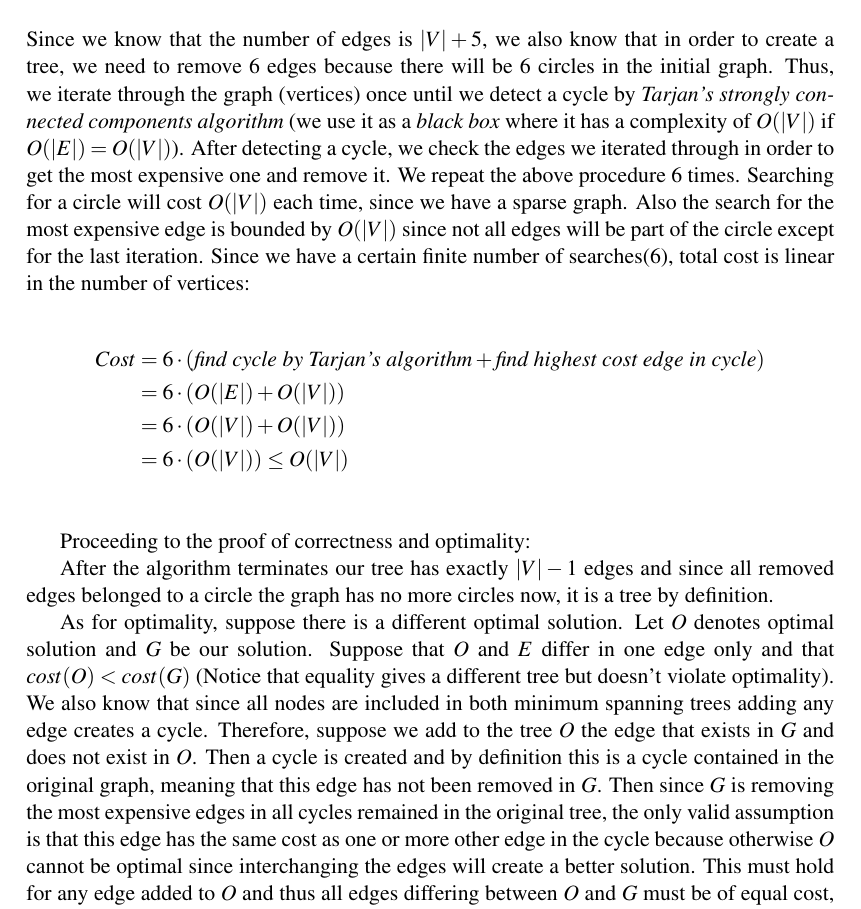
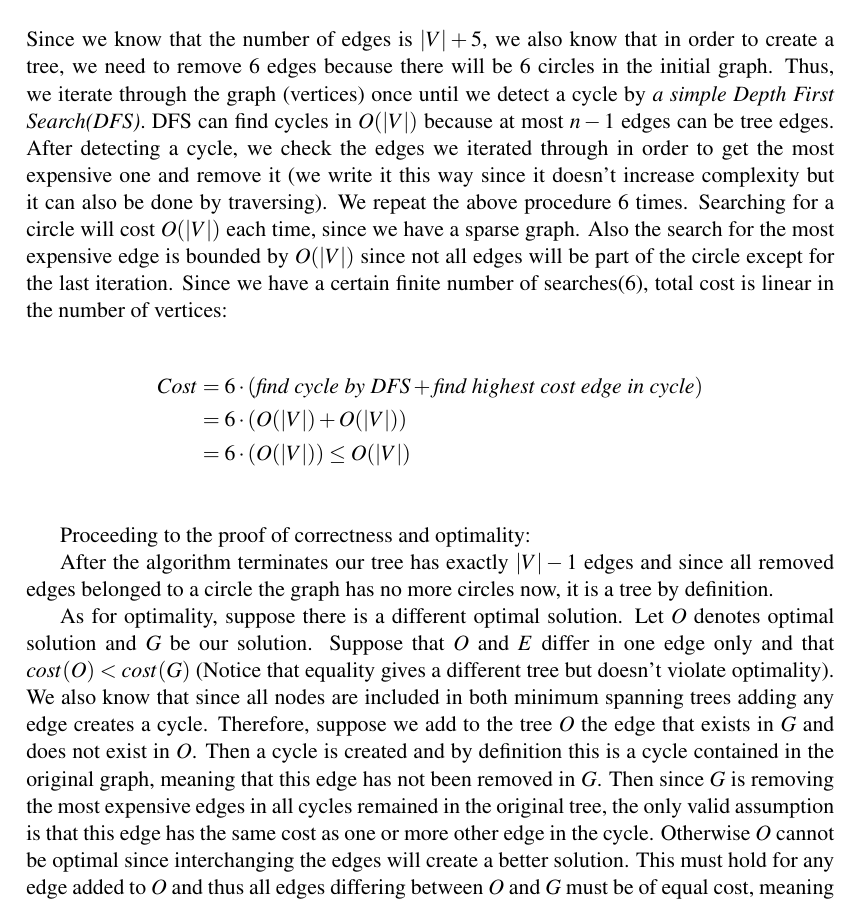
Before and after one commit to ferhatelmas/advanced-algo, a LaTeX problem sheet (hw5/hw5.tex, which reads hw5/Problem1.tex): part of page 1 of 6, cut so that both start at the same text. Compiled offline with pdfLaTeX.

Commit message:
hw5 p1 corrections

```diff
--- a/hw5/Problem1.tex
+++ b/hw5/Problem1.tex
@@ -1,8 +1,7 @@
-Since we know that the number of edges is $|V| + 5$, we also know that in order to create a tree, we need to remove 6 edges because there will be 6 circles in the initial graph. Thus, we iterate through the graph (vertices) once until we detect a cycle by \textit{Tarjan's strongly connected components algorithm} (we use it as a \textit{black box} where it has a complexity of $O(|V|)$ if $O(|E|) = O(|V|)$). After detecting a cycle, we check the edges we iterated through in order to get the most expensive one and remove it. We repeat the above procedure 6 times. Searching for a circle will cost $O(|V|)$ each time, since we have a sparse graph. Also the search for the most expensive edge is bounded by $O(|V|)$ since not all edges will be part of the circle except for the last iteration. Since we have a certain finite number of searches(6), total cost is linear in the number of vertices:
+Since we know that the number of edges is $|V| + 5$, we also know that in order to create a tree, we need to remove 6 edges because there will be 6 circles in the initial graph. Thus, we iterate through the graph (vertices) once until we detect a cycle by \textit{a simple Depth First Search(DFS)}. DFS can find cycles in $O(|V|)$ because at most $n - 1$ edges can be tree edges. After detecting a cycle, we check the edges we iterated through in order to get the most expensive one and remove it (we write it this way since it doesn't increase complexity but it can also be done by traversing). We repeat the above procedure 6 times. Searching for a circle will cost $O(|V|)$ each time, since we have a sparse graph. Also the search for the most expensive edge is bounded by $O(|V|)$ since not all edges will be part of the circle except for the last iteration. Since we have a certain finite number of searches(6), total cost is linear in the number of vertices:
 
 \begin{align*}
-  Cost &= 6 \cdot (\textit{find cycle by Tarjan's algorithm} + \textit{find highest cost edge in cycle}) \\
-       &= 6 \cdot (O(|E|) + O(|V|)) \\
+  Cost &= 6 \cdot (\textit{find cycle by DFS} + \textit{find highest cost edge in cycle}) \\
        &= 6 \cdot (O(|V|) + O(|V|)) \\
        &= 6 \cdot (O(|V|)) \leq O(|V|) \\
 \end{align*}
@@ -11,4 +10,4 @@ Proceeding to the proof of correctness and optimality:
 
 After the algorithm terminates our tree has exactly $|V|-1$ edges and since all removed edges belonged to a circle the graph has no more circles now, it is a tree by definition.
 
-As for optimality, suppose there is a different optimal solution. Let $O$ denotes optimal solution and $G$ be our solution. Suppose that $O$ and $E$ differ in one edge only and that $cost(O) < cost(G)$ (Notice that equality gives a different tree but doesn't violate optimality). We also know that since all nodes are included in both minimum spanning trees adding any edge creates a cycle. Therefore, suppose we add to the tree $O$ the edge that exists in $G$ and does not exist in $O$. Then a cycle is created and by definition this is a cycle contained in the original graph, meaning that this edge has not been removed in $G$. Then since $G$ is removing the most expensive edges in all cycles remained in the original tree, the only valid assumption is that this edge has the same cost as one or more other edge in the cycle because otherwise $O$ cannot be optimal since interchanging the edges will create a better solution. This must hold for any edge added to $O$ and thus all edges differing between $O$ and $G$ must be of equal cost, meaning $G$ is equal to the optimal solution.
+As for optimality, suppose there is a different optimal solution. Let $O$ denotes optimal solution and $G$ be our solution. Suppose that $O$ and $E$ differ in one edge only and that $cost(O) < cost(G)$ (Notice that equality gives a different tree but doesn't violate optimality). We also know that since all nodes are included in both minimum spanning trees adding any edge creates a cycle. Therefore, suppose we add to the tree $O$ the edge that exists in $G$ and does not exist in $O$. Then a cycle is created and by definition this is a cycle contained in the original graph, meaning that this edge has not been removed in $G$. Then since $G$ is removing the most expensive edges in all cycles remained in the original tree, the only valid assumption is that this edge has the same cost as one or more other edge in the cycle. Otherwise $O$ cannot be optimal since interchanging the edges will create a better solution. This must hold for any edge added to $O$ and thus all edges differing between $O$ and $G$ must be of equal cost, meaning $G$ is equal to the optimal solution.
```
Also changed, not shown: hw5/hw5.pdf.
